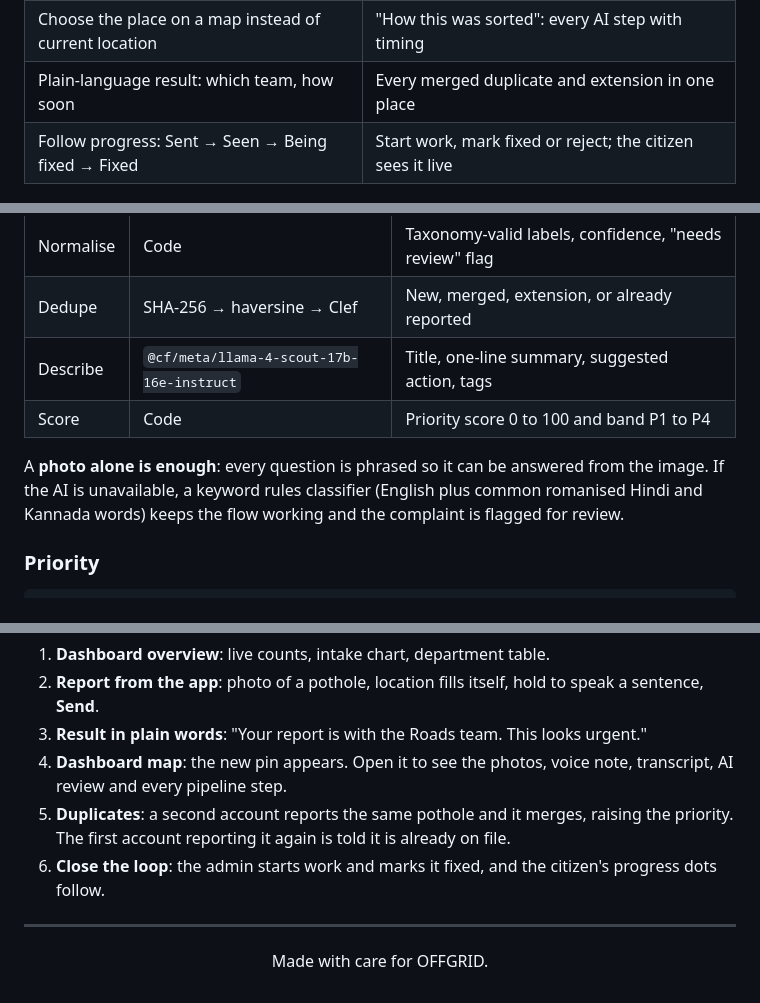
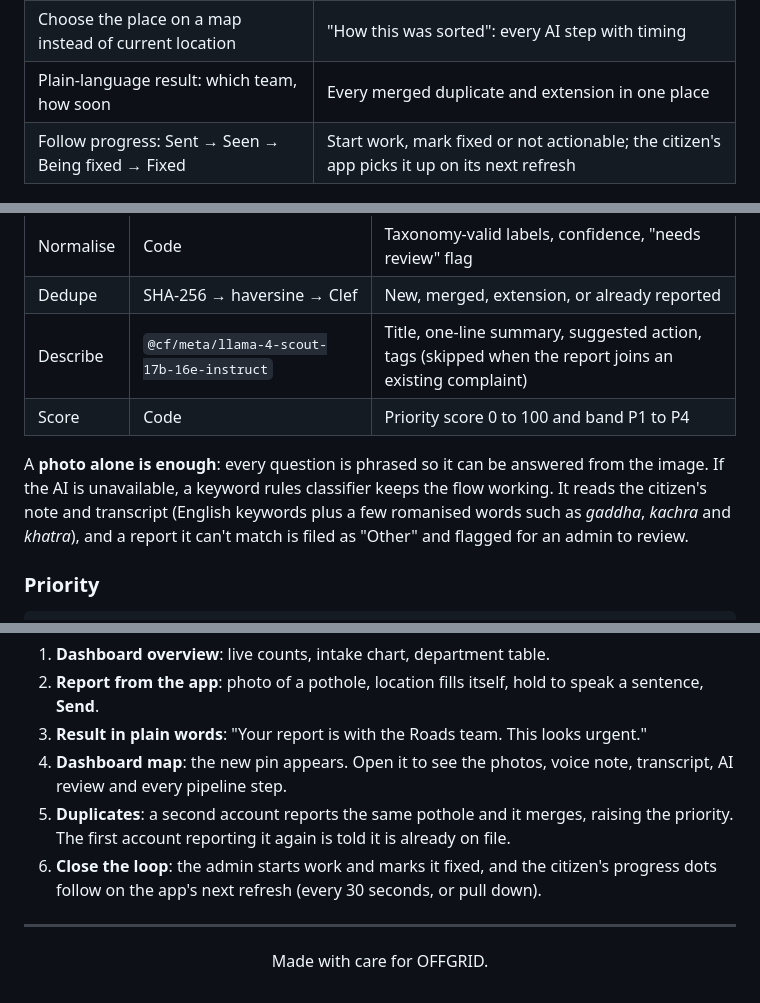
Before and after one commit to NormVg/urban.bee, a Markdown page: README.md, 3 parts joined by grey strips. GitHub-like rendering.

Commit message:
docs: make the README match what the code actually does
- Status changes reach the app on its next refresh, not live
- Describe (Llama) runs only for new complaints
- Rules fallback: describe the keyword coverage and review flag accurately

Co-Authored-By: Claude Opus 5.5 <noreply@anthropic.com>

```diff
--- a/README.md
+++ b/README.md
@@ -37,7 +37,7 @@ A citizen takes a photo and taps **Send**. urban.bee reads the photo (plus an op
 | Hold-to-speak voice notes in any language | Complaint drawer: photos, voice note, transcript, AI review |
 | Choose the place on a map instead of current location | "How this was sorted": every AI step with timing |
 | Plain-language result: which team, how soon | Every merged duplicate and extension in one place |
-| Follow progress: Sent → Seen → Being fixed → Fixed | Start work, mark fixed or reject; the citizen sees it live |
+| Follow progress: Sent → Seen → Being fixed → Fixed | Start work, mark fixed or not actionable; the citizen's app picks it up on its next refresh |
 
 <p align="center">
   <img src="docs/screenshots/app-home.png" alt="urban.bee citizen app, home screen" width="300" />
@@ -66,10 +66,10 @@ flowchart LR
 | Decide | `@cf/cloudflare/clef` | Department, category, severity, hazards, validity, each with probabilities |
 | Normalise | Code | Taxonomy-valid labels, confidence, "needs review" flag |
 | Dedupe | SHA-256 → haversine → Clef | New, merged, extension, or already reported |
-| Describe | `@cf/meta/llama-4-scout-17b-16e-instruct` | Title, one-line summary, suggested action, tags |
+| Describe | `@cf/meta/llama-4-scout-17b-16e-instruct` | Title, one-line summary, suggested action, tags (skipped when the report joins an existing complaint) |
 | Score | Code | Priority score 0 to 100 and band P1 to P4 |
 
-A **photo alone is enough**: every question is phrased so it can be answered from the image. If the AI is unavailable, a keyword rules classifier (English plus common romanised Hindi and Kannada words) keeps the flow working and the complaint is flagged for review.
+A **photo alone is enough**: every question is phrased so it can be answered from the image. If the AI is unavailable, a keyword rules classifier keeps the flow working. It reads the citizen's note and transcript (English keywords plus a few romanised words such as *gaddha*, *kachra* and *khatra*), and a report it can't match is filed as "Other" and flagged for an admin to review.
 
 ### Priority
 
@@ -209,7 +209,7 @@ On a real phone, set `EXPO_PUBLIC_API_URL` to your computer's Wi-Fi address, for
 3. **Result in plain words**: "Your report is with the Roads team. This looks urgent."
 4. **Dashboard map**: the new pin appears. Open it to see the photos, voice note, transcript, AI review and every pipeline step.
 5. **Duplicates**: a second account reports the same pothole and it merges, raising the priority. The first account reporting it again is told it is already on file.
-6. **Close the loop**: the admin starts work and marks it fixed, and the citizen's progress dots follow.
+6. **Close the loop**: the admin starts work and marks it fixed, and the citizen's progress dots follow on the app's next refresh (every 30 seconds, or pull down).
 
 ---
 
```
Also changed, not shown: other parts of README.md (+2 -2 lines).
